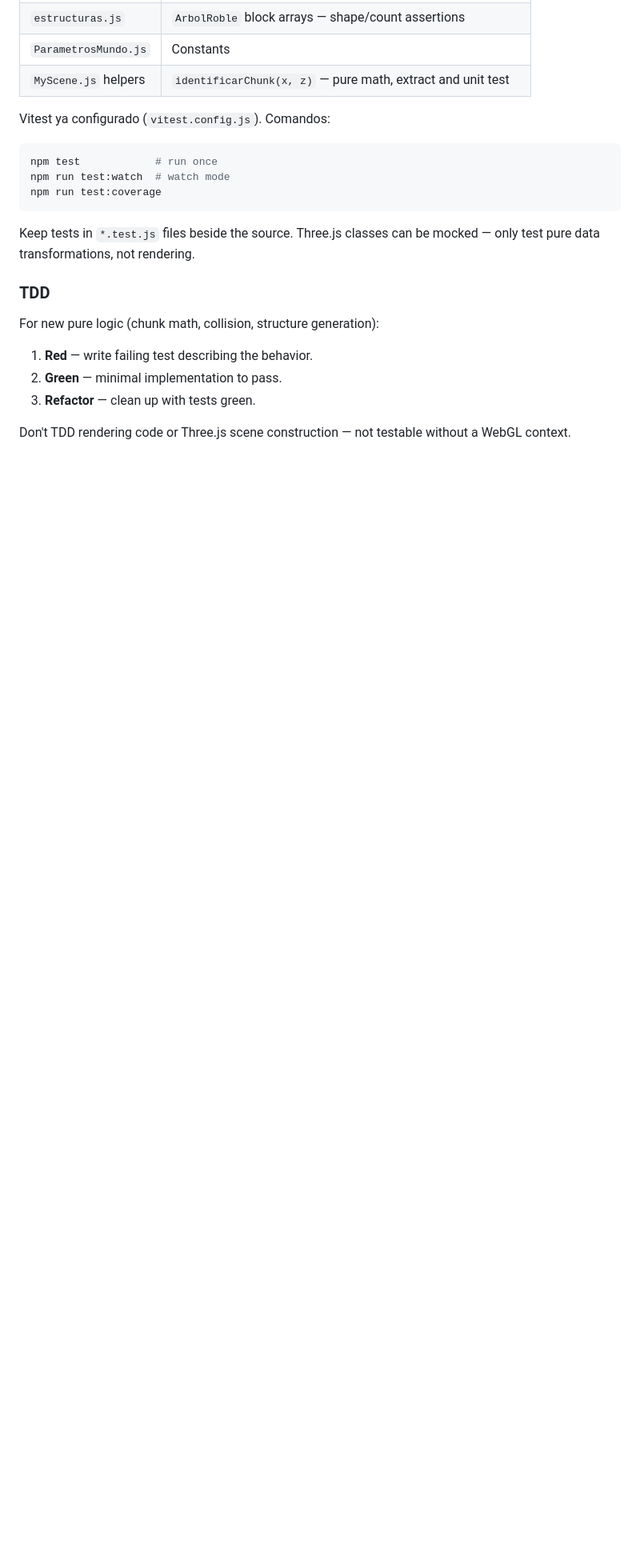
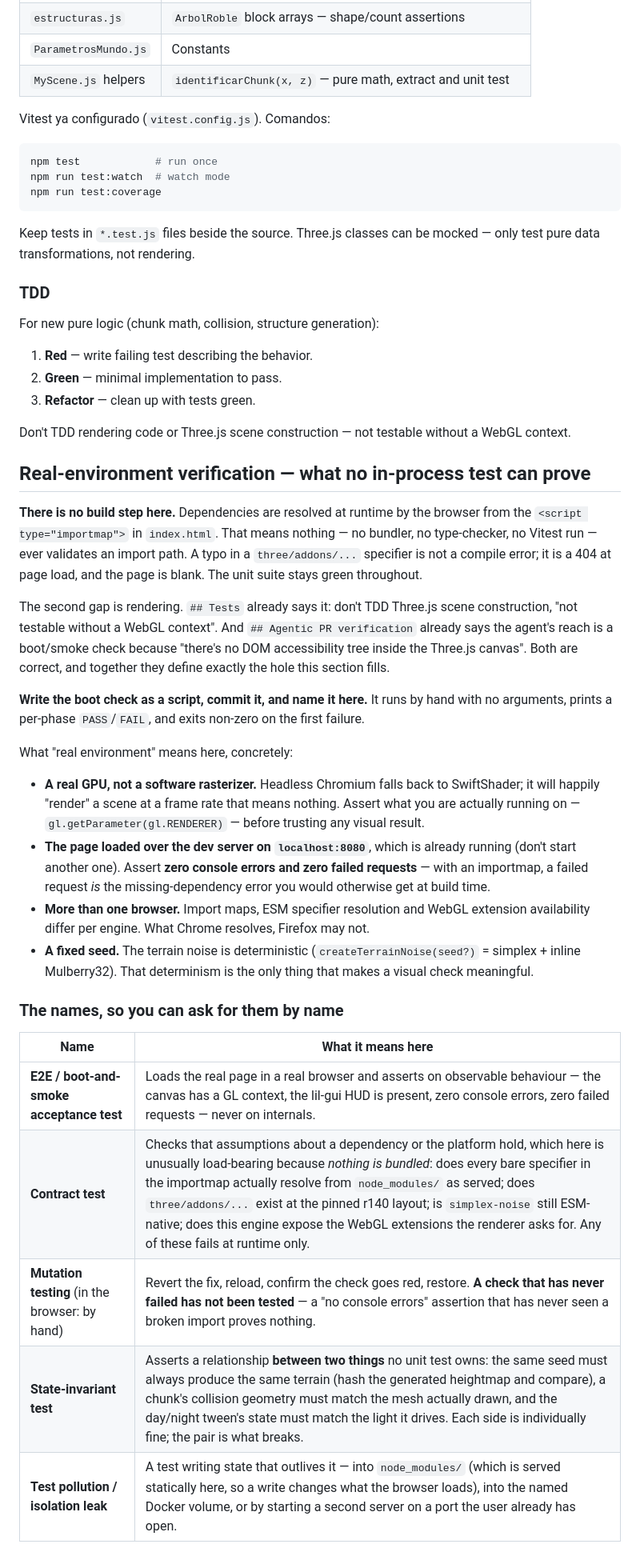
Before and after one commit to amt911/minacubo-redux, a Markdown page: CLAUDE.md, the part around one of its changes. Shown at 80% size. Drawn GitHub-style; blank space fills up the shorter version.

```diff
--- a/CLAUDE.md
+++ b/CLAUDE.md
@@ -122,3 +122,41 @@ For new pure logic (chunk math, collision, structure generation):
 
 Don't TDD rendering code or Three.js scene construction — not testable without a WebGL context.
 
+## Real-environment verification — what no in-process test can prove
+
+**There is no build step here.** Dependencies are resolved at runtime by the browser from the
+`<script type="importmap">` in `index.html`. That means nothing — no bundler, no type-checker, no
+Vitest run — ever validates an import path. A typo in a `three/addons/...` specifier is not a compile
+error; it is a 404 at page load, and the page is blank. The unit suite stays green throughout.
+
+The second gap is rendering. `## Tests` already says it: don't TDD Three.js scene construction, "not
+testable without a WebGL context". And `## Agentic PR verification` already says the agent's reach is
+a boot/smoke check because "there's no DOM accessibility tree inside the Three.js canvas". Both are
+correct, and together they define exactly the hole this section fills.
+
+**Write the boot check as a script, commit it, and name it here.** It runs by hand with no arguments,
+prints a per-phase `PASS`/`FAIL`, and exits non-zero on the first failure.
+
+What "real environment" means here, concretely:
+
+- **A real GPU, not a software rasterizer.** Headless Chromium falls back to SwiftShader; it will
+  happily "render" a scene at a frame rate that means nothing. Assert what you are actually running
+  on — `gl.getParameter(gl.RENDERER)` — before trusting any visual result.
+- **The page loaded over the dev server on `localhost:8080`**, which is already running (don't start
+  another one). Assert **zero console errors and zero failed requests** — with an importmap, a failed
+  request *is* the missing-dependency error you would otherwise get at build time.
+- **More than one browser.** Import maps, ESM specifier resolution and WebGL extension availability
+  differ per engine. What Chrome resolves, Firefox may not.
+- **A fixed seed.** The terrain noise is deterministic (`createTerrainNoise(seed?)` = simplex +
+  inline Mulberry32). That determinism is the only thing that makes a visual check meaningful.
+
+### The names, so you can ask for them by name
+
+| Name | What it means here |
+| --- | --- |
+| **E2E / boot-and-smoke acceptance test** | Loads the real page in a real browser and asserts on observable behaviour — the canvas has a GL context, the lil-gui HUD is present, zero console errors, zero failed requests — never on internals. |
+| **Contract test** | Checks that assumptions about a dependency or the platform hold, which here is unusually load-bearing because *nothing is bundled*: does every bare specifier in the importmap actually resolve from `node_modules/` as served; does `three/addons/...` exist at the pinned r140 layout; is `simplex-noise` still ESM-native; does this engine expose the WebGL extensions the renderer asks for. Any of these fails at runtime only. |
+| **Mutation testing** (in the browser: by hand) | Revert the fix, reload, confirm the check goes red, restore. **A check that has never failed has not been tested** — a "no console errors" assertion that has never seen a broken import proves nothing. |
+| **State-invariant test** | Asserts a relationship **between two things** no unit test owns: the same seed must always produce the same terrain (hash the generated heightmap and compare), a chunk's collision geometry must match the mesh actually drawn, and the day/night tween's state must match the light it drives. Each side is individually fine; the pair is what breaks. |
+| **Test pollution / isolation leak** | A test writing state that outlives it — into `node_modules/` (which is served statically here, so a write changes what the browser loads), into the named Docker volume, or by starting a second server on a port the user already has open. |
+
```
Also changed, not shown: other parts of CLAUDE.md (+26 -0 lines).
